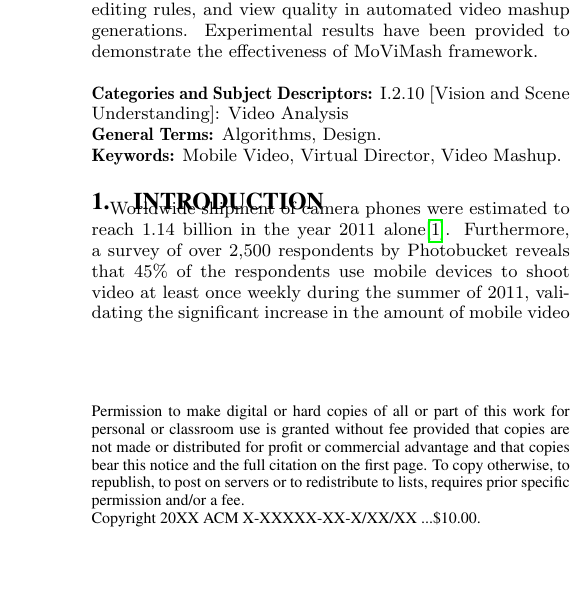
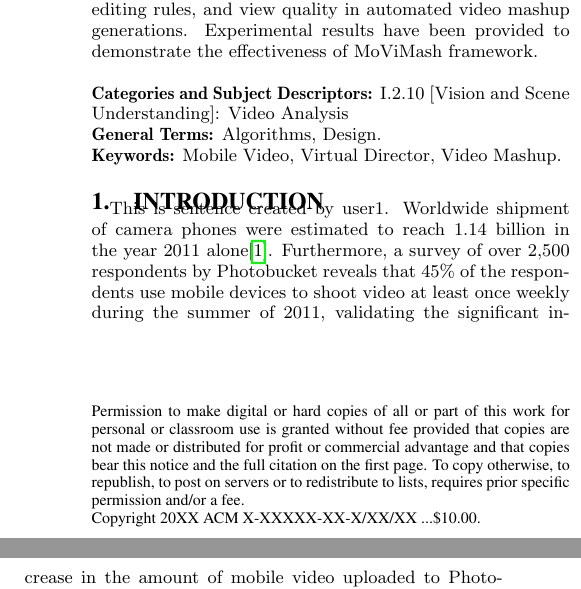
Before and after one commit to chiragk156/Lab3, a LaTeX document (new.tex): part of one column of page 1 of 10 before the commit and two parts of the columns of page 1 of 10 after it, the two joined at a grey line, cut so that both start at the same text, the shorter picture padded with empty space. Compiled offline with pdfLaTeX.

Commit message:
changes_user1

```diff
--- a/new.tex
+++ b/new.tex
@@ -44,6 +44,7 @@ With the proliferation of mobile video cameras, it is becoming easier for users
 
 
 \section{Introduction}
+This is sentence created by user1.
 Worldwide shipment of camera phones were estimated to reach 1.14 billion in the year 2011 alone\cite{talay1994numerical}. Furthermore, a survey of over 2,500 respondents by Photobucket reveals that 45\% of the respondents use mobile devices to shoot video at least once weekly during the summer of 2011, validating the significant increase in the amount of mobile video uploaded to Photobucket’s video sharing website (14× in Summer 2011 compared to December 2010) \cite{kharitonov1979asymptotic} .
 
 Proliferation of such mobile devices with video capture capability has enabled users to capture video of their life events such as concerts, parades, outdoor performances, etc, and socially share them with friends and public as it happens. Videos recorded by a single user at such events are shot from a limited range of angles and distances from the performance stage, as an attendee typically has limited mobility (e.g., constraint by seating arrangement). The recorded video can be monotonous and uninteresting. Further more, videos recorded are typically short (in the order of minutes or tens of minutes), due to tired arms or power constraint of mobile devices. There are, however, likely to have more than one users recording the same performance from different angles at the same time, especially at a well-attended performance.
```
